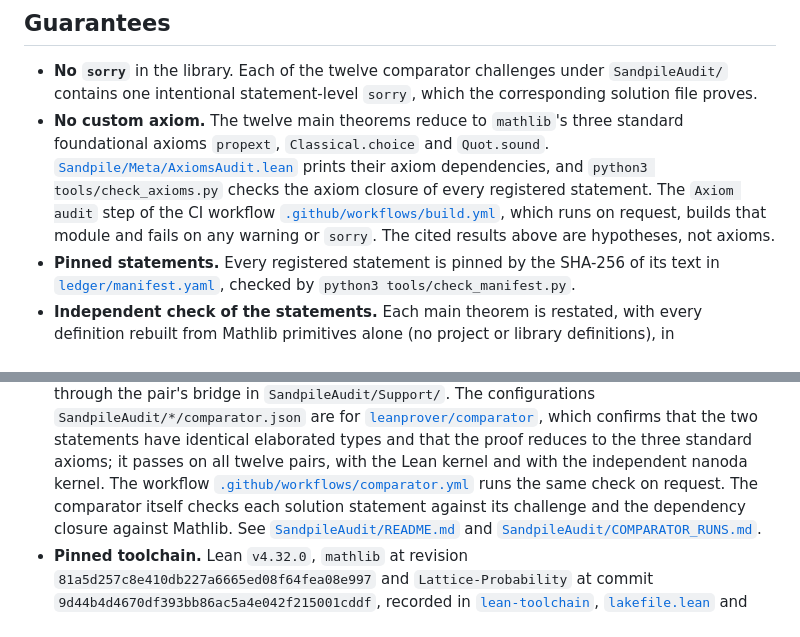
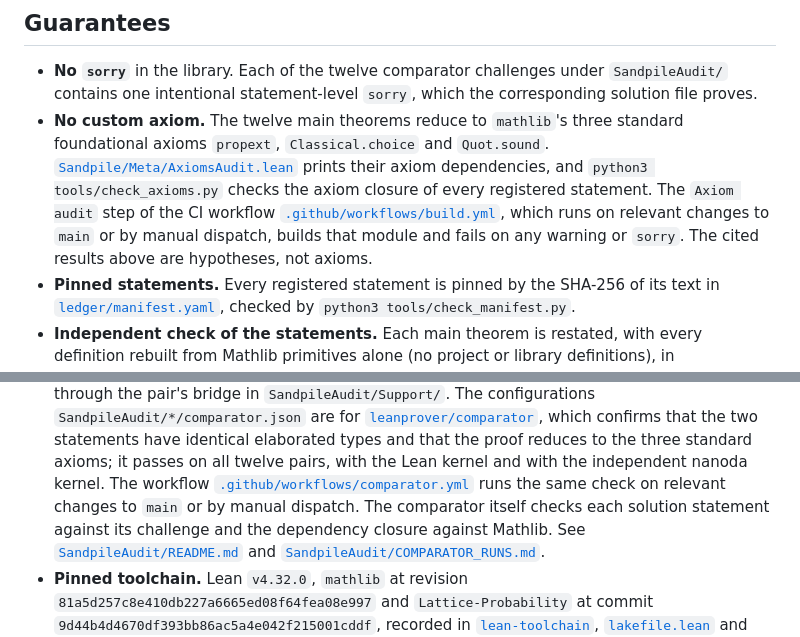
Before and after one commit to nitromannitol/Divisible-Sandpile-Percolation, a Markdown page: README.md, 2 parts joined by grey strips. Drawn GitHub-style.

Commit message:
Describe automatic and manual verification

```diff
--- a/README.md
+++ b/README.md
@@ -250,7 +250,7 @@ The certificate of the build and of each node's axiom closure is
   axiom dependencies, and `python3 tools/check_axioms.py` checks the axiom
   closure of every registered statement.  The `Axiom audit` step of the CI
   workflow [`.github/workflows/build.yml`](.github/workflows/build.yml), which
-  runs on request, builds that module and fails on any warning or `sorry`.  The
+  runs on relevant changes to `main` or by manual dispatch, builds that module and fails on any warning or `sorry`.  The
   cited results above are hypotheses, not axioms.
 - **Pinned statements.**  Every registered statement is pinned by the SHA-256 of
   its text in [`ledger/manifest.yaml`](ledger/manifest.yaml), checked by
@@ -284,7 +284,7 @@ The certificate of the build and of each node's axiom closure is
   proof reduces to the three standard axioms; it passes on all twelve pairs,
   with the Lean kernel and with the independent nanoda kernel.  The workflow
   [`.github/workflows/comparator.yml`](.github/workflows/comparator.yml) runs the
-  same check on request.  The comparator itself checks each solution statement
+  same check on relevant changes to `main` or by manual dispatch.  The comparator itself checks each solution statement
   against its challenge and the dependency closure against Mathlib.  See
   [`SandpileAudit/README.md`](SandpileAudit/README.md) and
   [`SandpileAudit/COMPARATOR_RUNS.md`](SandpileAudit/COMPARATOR_RUNS.md).
```
